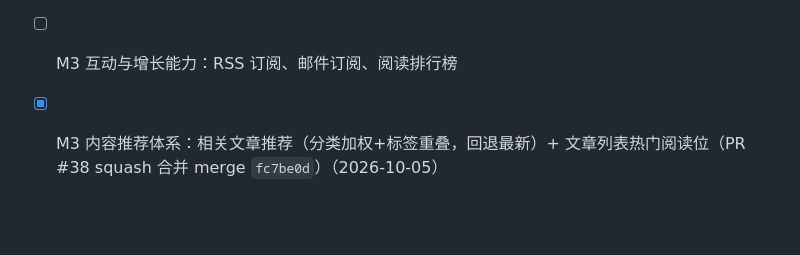
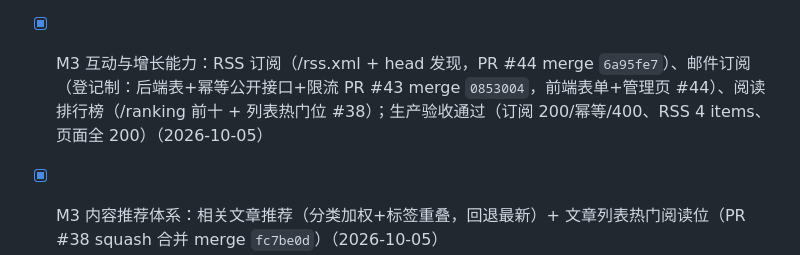
Before and after one commit to luohao0308/luohao-blog, a Markdown page: docs/TASKS.md, the part around the change. Rendered like a GitHub page; blank space fills up the shorter version.

Commit message:
docs: record the subscription/RSS/ranking delivery (#45)

```diff
--- a/docs/TASKS.md
+++ b/docs/TASKS.md
@@ -47,7 +47,7 @@ _last-updated: 2026-10-04_
 - [x] M2+ 内容组织（标签部分）：首页标签云（前 12 + 全部入口）、标签总览页 /tags、导航"标签"入口、tagCounts 聚合函数；标签聚合页 /tags/[tag] 沿用既有；lint/typecheck/build + 预览冒烟通过（2026-10-04）
 - [x] M2+ 内容组织（分类部分）：独立分类体系三切片交付——S1 后端 Category 模型/契约/category 过滤（PR #31 squash 合并 merge `96b65f3`）；S2 管理后台分类管理+文章表单分类选择（PR #32 squash 合并 merge `d95875d`）；S3 前台分类导航+/categories 总览+聚合页（PR #33 squash 合并 merge `d3f8398`）；设计与执行记录 `docs/plans/M2PLUS-CATEGORY-2026-10.md`（2026-10-04）
 - [x] M2+ 项目展示增强：作品集技术栈筛选（T-005 已有，本轮核验）+ 项目详情关联项目推荐（按技术栈重叠度排序，零重叠兜底展示其余项目）；前端 lint/typecheck/build + 预览冒烟通过（2026-10-04）
-- [ ] M3 互动与增长能力：RSS 订阅、邮件订阅、阅读排行榜
+- [x] M3 互动与增长能力：RSS 订阅（/rss.xml + head 发现，PR #44 merge `6a95fe7`）、邮件订阅（登记制：后端表+幂等公开接口+限流 PR #43 merge `0853004`，前端表单+管理页 #44）、阅读排行榜（/ranking 前十 + 列表热门位 #38）；生产验收通过（订阅 200/幂等/400、RSS 4 items、页面全 200）（2026-10-05）
 - [x] M3 内容推荐体系：相关文章推荐（分类加权+标签重叠，回退最新）+ 文章列表热门阅读位（PR #38 squash 合并 merge `fc7be0d`）（2026-10-05）
 - [x] M3 用户互动能力：点赞（后端 like_count+去重 PR #36 merge `f70ff20`；前端按钮 PR #37 merge `524badc`，content-type 修复 #40 merge `301de3f`）、收藏（localStorage 本地方案 + /collections 页）、评论体验（待审块/昵称记忆/字数统计/重试，PR #39 merge `07d582c`）；生产已部署验收（2026-10-05）
 
```
Also changed, not shown: docs/plans/M3-RECOMMEND-INTERACT-2026-10.md (+1 -0 lines).
